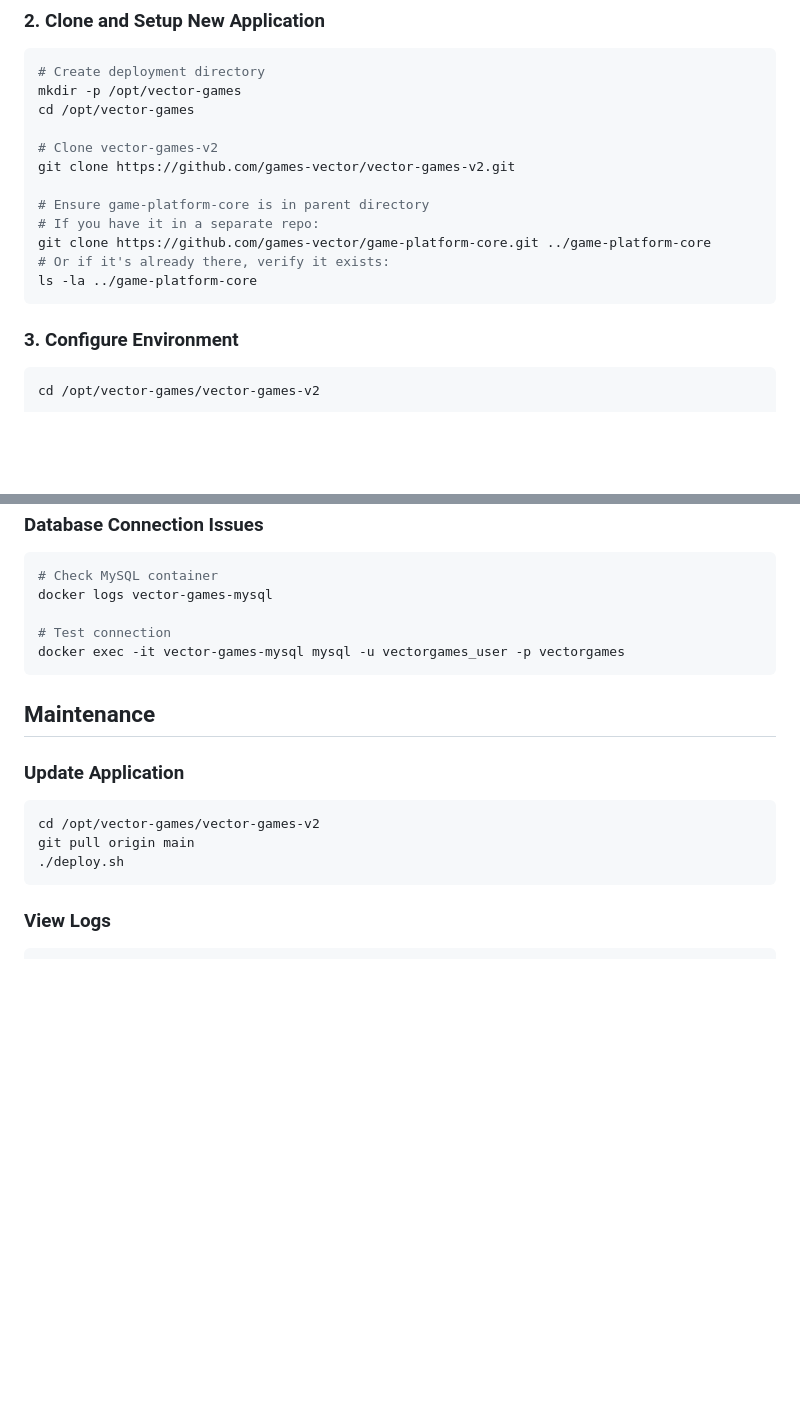
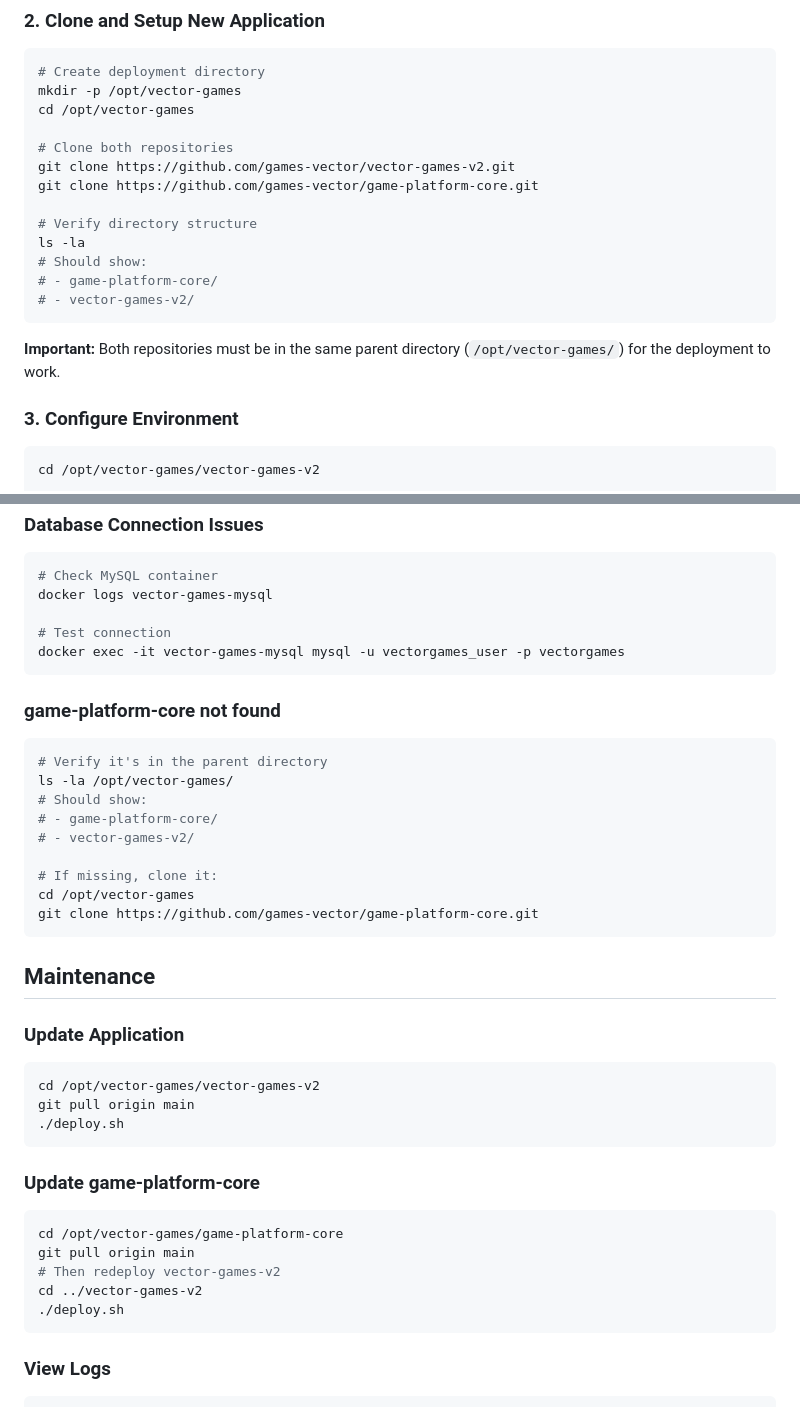
Before and after one commit to games-vector/vector-games-v2, a Markdown page: DEPLOYMENT_STEPS.md, 2 parts joined by grey strips. Drawn GitHub-style; blank space fills up the shorter version.

Commit message:
Update deployment documentation

````diff
--- a/DEPLOYMENT_STEPS.md
+++ b/DEPLOYMENT_STEPS.md
@@ -31,15 +31,18 @@ rm -rf chicken-road-b
 mkdir -p /opt/vector-games
 cd /opt/vector-games
 
-# Clone vector-games-v2
+# Clone both repositories
 git clone https://github.com/games-vector/vector-games-v2.git
+git clone https://github.com/games-vector/game-platform-core.git
 
-# Ensure game-platform-core is in parent directory
-# If you have it in a separate repo:
-git clone https://github.com/games-vector/game-platform-core.git ../game-platform-core
-# Or if it's already there, verify it exists:
-ls -la ../game-platform-core
+# Verify directory structure
+ls -la
+# Should show:
+# - game-platform-core/
+# - vector-games-v2/
 ```
+
+**Important:** Both repositories must be in the same parent directory (`/opt/vector-games/`) for the deployment to work.
 
 ### 3. Configure Environment
 
@@ -201,12 +204,34 @@ docker logs vector-games-mysql
 docker exec -it vector-games-mysql mysql -u vectorgames_user -p vectorgames
 ```
 
+### game-platform-core not found
+```bash
+# Verify it's in the parent directory
+ls -la /opt/vector-games/
+# Should show:
+# - game-platform-core/
+# - vector-games-v2/
+
+# If missing, clone it:
+cd /opt/vector-games
+git clone https://github.com/games-vector/game-platform-core.git
+```
+
 ## Maintenance
 
 ### Update Application
 ```bash
 cd /opt/vector-games/vector-games-v2
 git pull origin main
+./deploy.sh
+```
+
+### Update game-platform-core
+```bash
+cd /opt/vector-games/game-platform-core
+git pull origin main
+# Then redeploy vector-games-v2
+cd ../vector-games-v2
 ./deploy.sh
 ```
 
````
